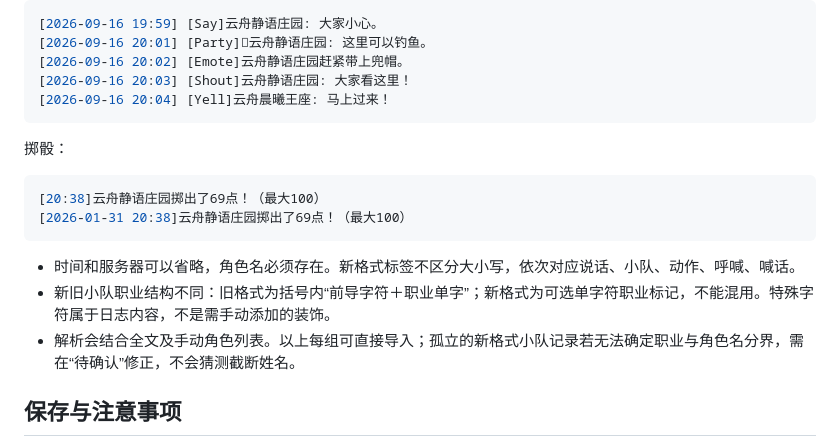
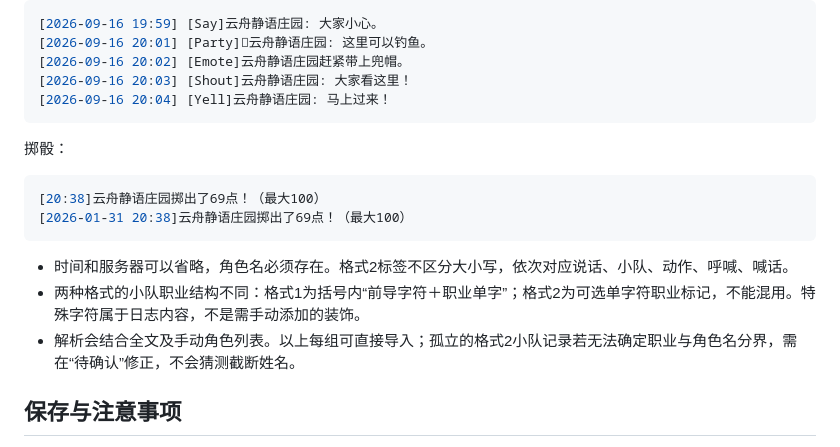
Before and after one commit to songfanbai/bard-log-editor, a Markdown page: README.md, the part around the change. Drawn GitHub-style.

````diff
--- a/README.md
+++ b/README.md
@@ -29,7 +29,7 @@
 [2026-09-16 20:01] [Party]云舟静语庄园: 这里可以钓鱼。
 [2026-09-16 20:02] [Emote]云舟静语庄园赶紧带上兜帽。
 [2026-09-16 20:03] [Shout]云舟静语庄园: 大家看这里！
-[2026-09-16 20:04] [Yell]云舟晨曦王座: 马上过来！
+[2026-09-16 20:04] [Yell]云舟静语庄园: 马上过来！
 ```
 
 掷骰：
@@ -39,9 +39,9 @@
 [2026-01-31 20:38]云舟静语庄园掷出了69点！（最大100）
 ```
 
-- 时间和服务器可以省略，角色名必须存在。新格式标签不区分大小写，依次对应说话、小队、动作、呼喊、喊话。
-- 新旧小队职业结构不同：旧格式为括号内“前导字符＋职业单字”；新格式为可选单字符职业标记，不能混用。特殊字符属于日志内容，不是需手动添加的装饰。
-- 解析会结合全文及手动角色列表。以上每组可直接导入；孤立的新格式小队记录若无法确定职业与角色名分界，需在“待确认”修正，不会猜测截断姓名。
+- 时间和服务器可以省略，角色名必须存在。格式2标签不区分大小写，依次对应说话、小队、动作、呼喊、喊话。
+- 两种格式的小队职业结构不同：格式1为括号内“前导字符＋职业单字”；格式2为可选单字符职业标记，不能混用。特殊字符属于日志内容，不是需手动添加的装饰。
+- 解析会结合全文及手动角色列表。以上每组可直接导入；孤立的格式2小队记录若无法确定职业与角色名分界，需在“待确认”修正，不会猜测截断姓名。
 
 ## 保存与注意事项
 
````
